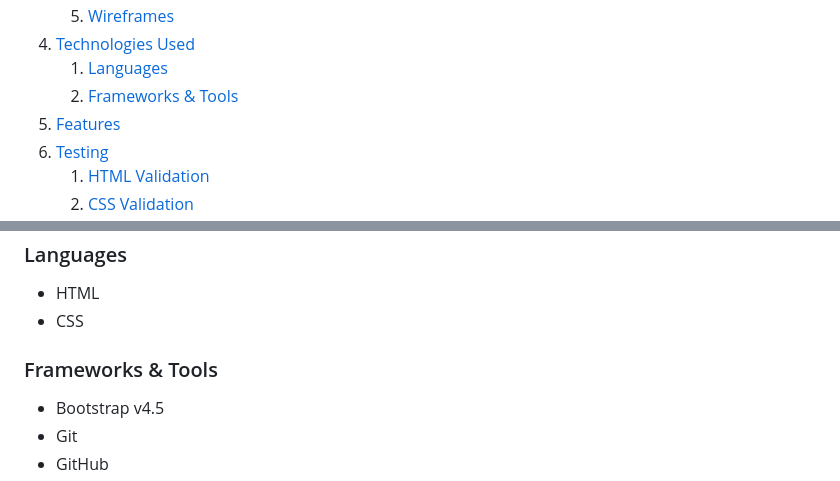
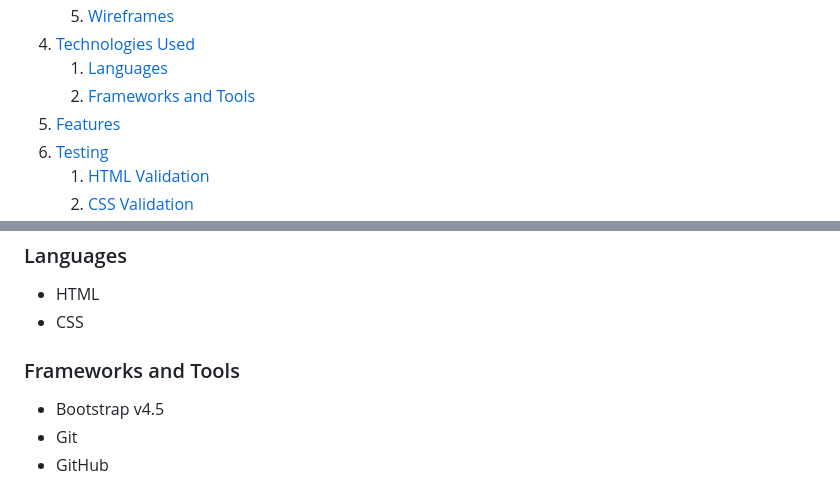
Before and after one commit to ofemiashiru/CI_MS1_ABL, a Markdown page: README.md, 2 parts joined by grey strips. GitHub-like rendering.

Commit message:
readme: update features and tools link

```diff
--- a/README.md
+++ b/README.md
@@ -23,7 +23,7 @@
     5. [Wireframes](#wireframes)
 4. [Technologies Used](#technologies-used)
     1. [Languages](#languages)
-    2. [Frameworks & Tools](#frameworks-&-tools)
+    2. [Frameworks and Tools](#frameworks-and-tools)
 5. [Features](#features)
 6. [Testing](#validation)
     1. [HTML Validation](#HTML-validation)
@@ -181,7 +181,7 @@ The website consists of 6 main pages:
 - HTML
 - CSS
 
-### Frameworks & Tools
+### Frameworks and Tools
 - Bootstrap v4.5
 - Git
 - GitHub
```
